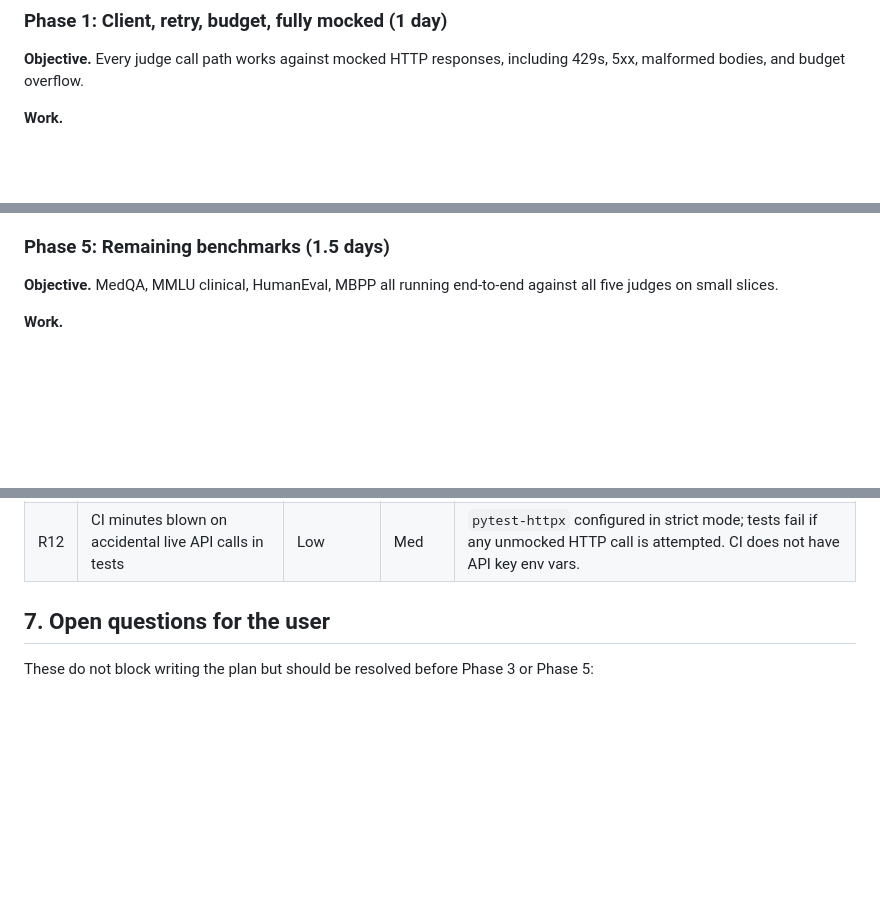
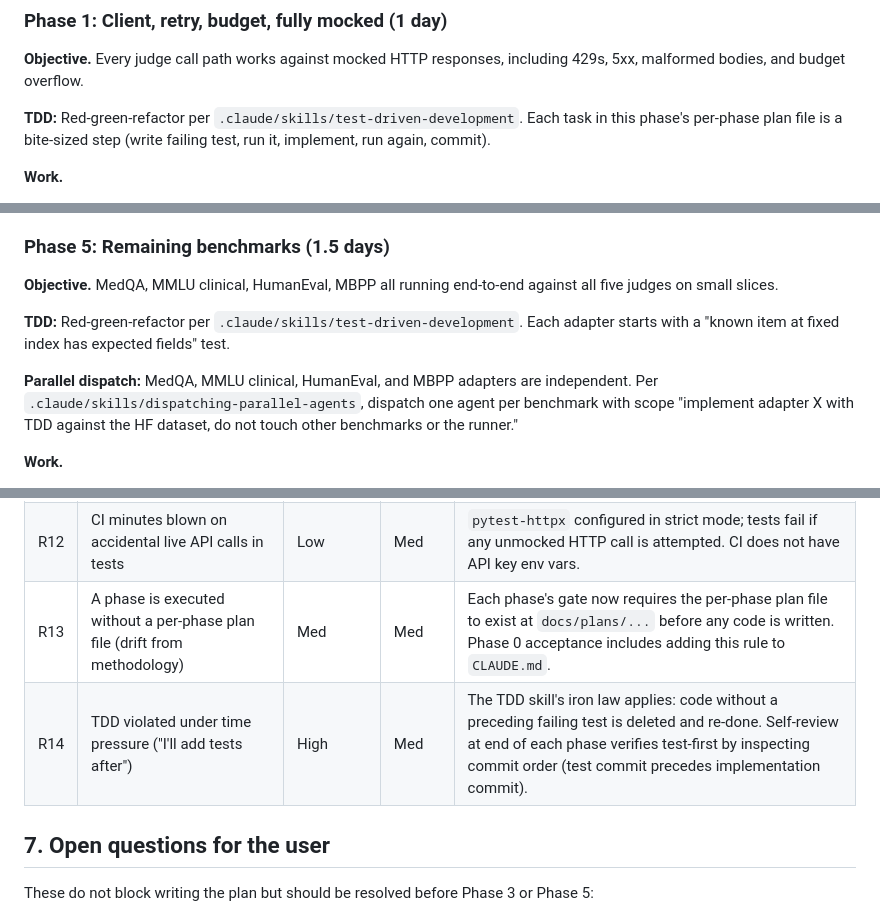
Before and after one commit to TirtheshJani/JudgeKit, a Markdown page: PLAN.md, 3 parts joined by grey strips. Rendered like a GitHub page; blank space fills up the shorter version.

```diff
--- a/PLAN.md
+++ b/PLAN.md
@@ -130,6 +142,8 @@ Each phase has a single objective, a verification gate, and a list of artifacts.
 
 **Objective.** Every judge call path works against mocked HTTP responses, including 429s, 5xx, malformed bodies, and budget overflow.
 
+**TDD:** Red-green-refactor per `.claude/skills/test-driven-development`. Each task in this phase's per-phase plan file is a bite-sized step (write failing test, run it, implement, run again, commit).
+
 **Work.**
 - `clients/base.py`: `Judge` ABC with `judge(prompt: str, *, max_tokens: int) -> JudgeResponse`. JudgeResponse carries `text`, `prompt_tokens`, `completion_tokens`, `vendor`, `model`, `latency_ms`.
 - `clients/openai_compat.py`: one concrete class, constructor takes (base_url, api_key, model). Used for Groq, Cerebras, SambaNova, OpenRouter, vLLM. Validates response shape, raises typed errors.
@@ -236,6 +258,10 @@ Each phase has a single objective, a verification gate, and a list of artifacts.
 ### Phase 5: Remaining benchmarks (1.5 days)
 
 **Objective.** MedQA, MMLU clinical, HumanEval, MBPP all running end-to-end against all five judges on small slices.
+
+**TDD:** Red-green-refactor per `.claude/skills/test-driven-development`. Each adapter starts with a "known item at fixed index has expected fields" test.
+
+**Parallel dispatch:** MedQA, MMLU clinical, HumanEval, and MBPP adapters are independent. Per `.claude/skills/dispatching-parallel-agents`, dispatch one agent per benchmark with scope "implement adapter X with TDD against the HF dataset, do not touch other benchmarks or the runner."
 
 **Work.**
 - `benchmarks/medqa.py`: HF `bigbio/med_qa` or `GBaker/MedQA-USMLE-4-options`; license check.
@@ -342,6 +382,8 @@ This sets the headline run size. The other four judges run on the same item set
 | R10 | Disagreement clusters not interpretable (KMeans on a sparse 5-dim categorical disagreement vector may produce uninformative clusters) | Med | Med | Have a fallback: if elbow gives k=1 or clusters are unbalanced past 90/10, switch to qualitative grouping by (benchmark × dominant-disagreement-pattern). Tech note frames this as exploratory either way. |
 | R11 | PyPI name `judgekit` is taken | Low | Med | Check before Phase 0. If taken, fall back to `judgekit-evals`. |
 | R12 | CI minutes blown on accidental live API calls in tests | Low | Med | `pytest-httpx` configured in strict mode; tests fail if any unmocked HTTP call is attempted. CI does not have API key env vars. |
+| R13 | A phase is executed without a per-phase plan file (drift from methodology) | Med | Med | Each phase's gate now requires the per-phase plan file to exist at `docs/plans/...` before any code is written. Phase 0 acceptance includes adding this rule to `CLAUDE.md`. |
+| R14 | TDD violated under time pressure ("I'll add tests after") | High | Med | The TDD skill's iron law applies: code without a preceding failing test is deleted and re-done. Self-review at end of each phase verifies test-first by inspecting commit order (test commit precedes implementation commit). |
 
 ## 7. Open questions for the user
 
```
Also changed, not shown: other parts of PLAN.md (+34 -0 lines).
